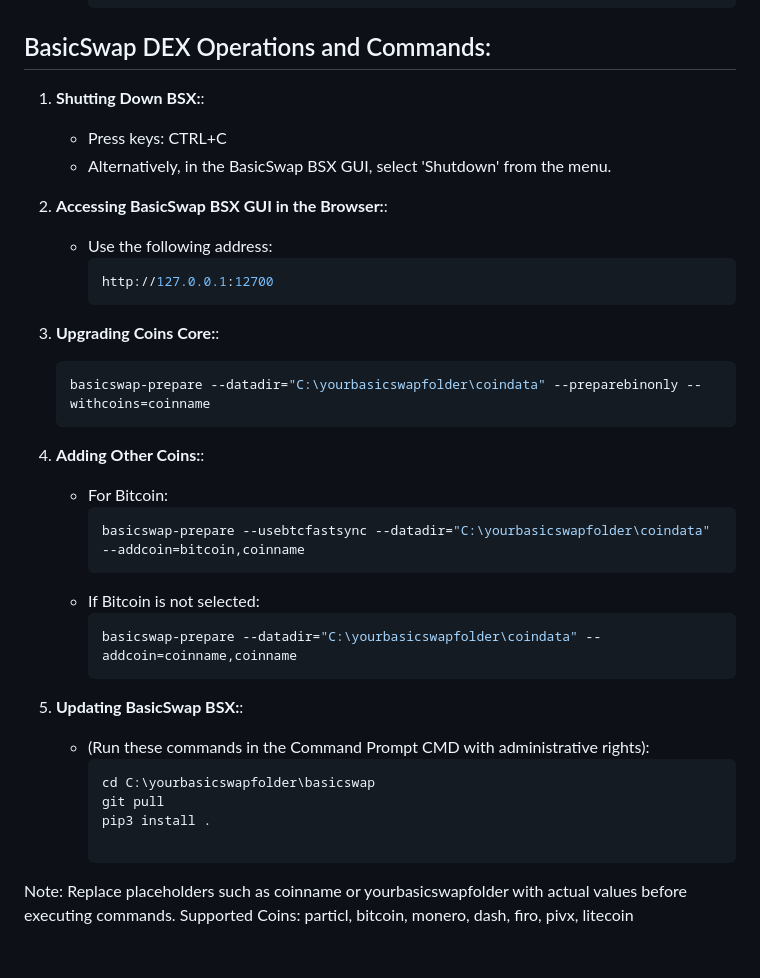
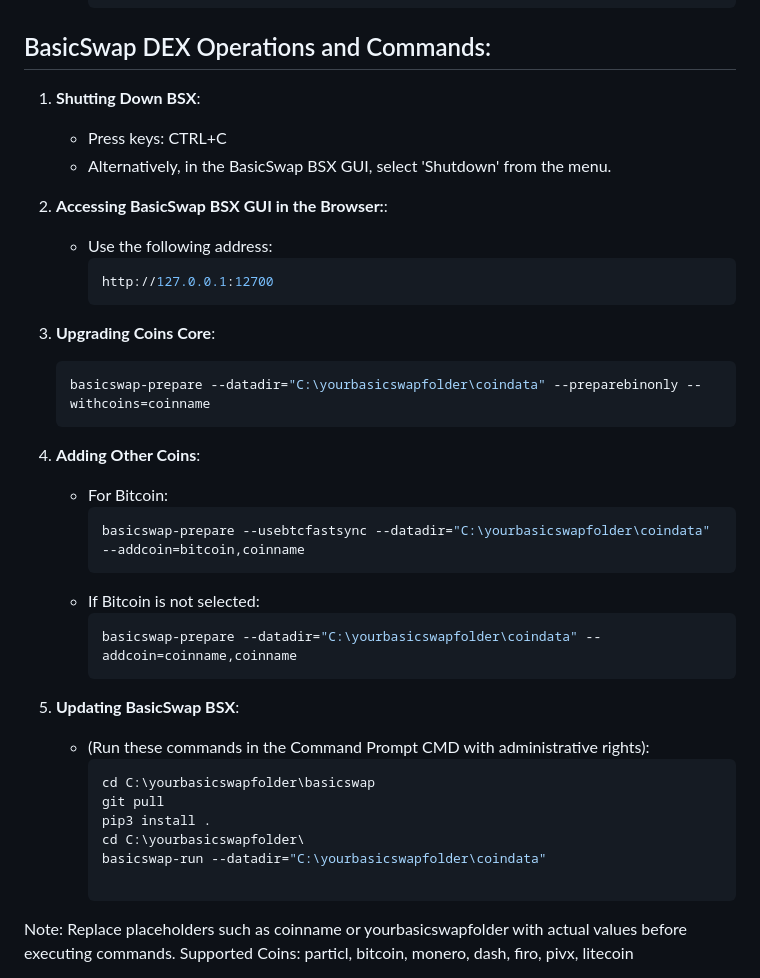
Before and after one commit to gerlofvanek/basicswap-installation-GUI, a Markdown page: README.md, the part around the change. Drawn GitHub-style; blank space fills up the shorter version.

Commit message:
GIT: Update README.md

````diff
--- a/README.md
+++ b/README.md
@@ -125,7 +125,7 @@ Are you looking for a hassle-free way to install [BasicSwap](https://basicswapde
 
 ## BasicSwap DEX Operations and Commands:
 
-1. **Shutting Down BSX:**:
+1. **Shutting Down BSX**:
    - Press keys: CTRL+C
    - Alternatively, in the BasicSwap BSX GUI, select 'Shutdown' from the menu.
 
@@ -135,12 +135,12 @@ Are you looking for a hassle-free way to install [BasicSwap](https://basicswapde
      http://127.0.0.1:12700
      ```
 
-3. **Upgrading Coins Core:**:
+3. **Upgrading Coins Core**:
      ```bash
      basicswap-prepare --datadir="C:\yourbasicswapfolder\coindata" --preparebinonly --withcoins=coinname
      ```
 
-4. **Adding Other Coins:**:
+4. **Adding Other Coins**:
    - For Bitcoin:
      ```bash
      basicswap-prepare --usebtcfastsync --datadir="C:\yourbasicswapfolder\coindata" --addcoin=bitcoin,coinname
@@ -150,12 +150,14 @@ Are you looking for a hassle-free way to install [BasicSwap](https://basicswapde
      basicswap-prepare --datadir="C:\yourbasicswapfolder\coindata" --addcoin=coinname,coinname
      ```
 
-5. **Updating BasicSwap BSX:**:
+5. **Updating BasicSwap BSX**:
    - (Run these commands in the Command Prompt CMD with administrative rights):
      ```bash
      cd C:\yourbasicswapfolder\basicswap
      git pull
      pip3 install .
+     cd C:\yourbasicswapfolder\
+     basicswap-run --datadir="C:\yourbasicswapfolder\coindata"
 
      ```
 Note: Replace placeholders such as coinname or yourbasicswapfolder with actual values before executing commands. Supported Coins: particl, bitcoin, monero, dash, firo, pivx, litecoin
````
